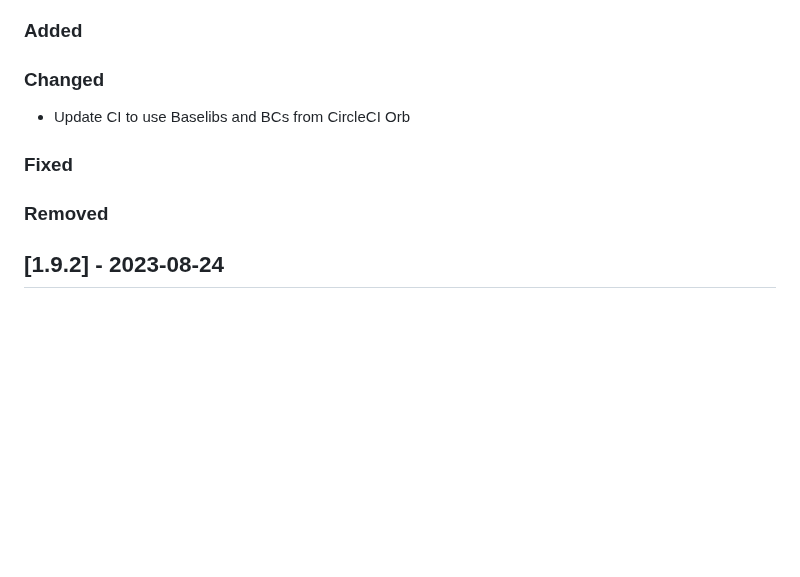
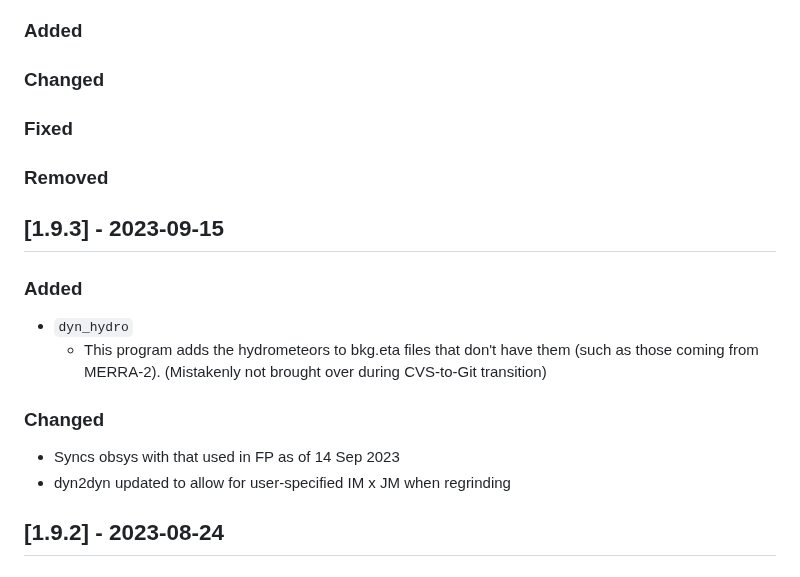
Before and after one commit to GEOS-ESM/GMAO_Shared, a Markdown page: CHANGELOG.md, the part around the change. GitHub-like rendering; blank space fills up the shorter version.

Commit message:
Update changelog for 1.9.3 release

```diff
--- a/CHANGELOG.md
+++ b/CHANGELOG.md
@@ -11,11 +11,22 @@ and this project adheres to [Semantic Versioning](https://semver.org/spec/v2.0.0
 
 ### Changed
 
-- Update CI to use Baselibs and BCs from CircleCI Orb
-
 ### Fixed
 
 ### Removed
+
+## [1.9.3] - 2023-09-15
+
+### Added
+
+- `dyn_hydro`
+  - This program adds the hydrometeors to bkg.eta files that don't have them (such as those coming from MERRA-2). (Mistakenly not
+    brought over during CVS-to-Git transition)
+
+### Changed
+
+- Syncs obsys with that used in FP as of 14 Sep 2023
+- dyn2dyn updated to allow for user-specified IM x JM when regrinding
 
 ## [1.9.2] - 2023-08-24
 
```
